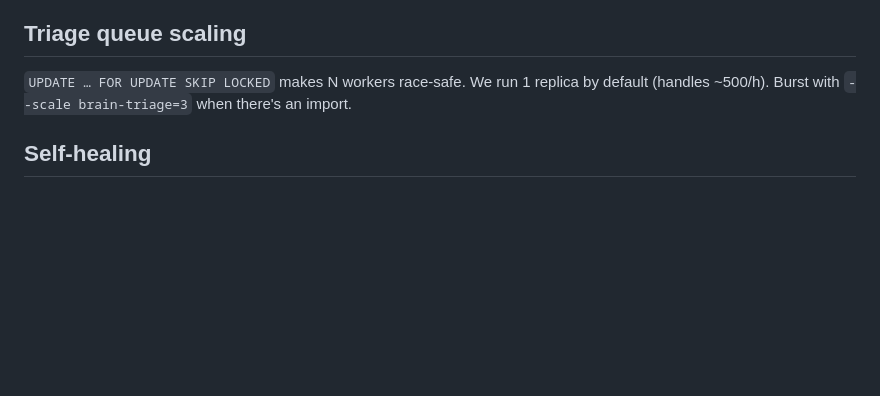
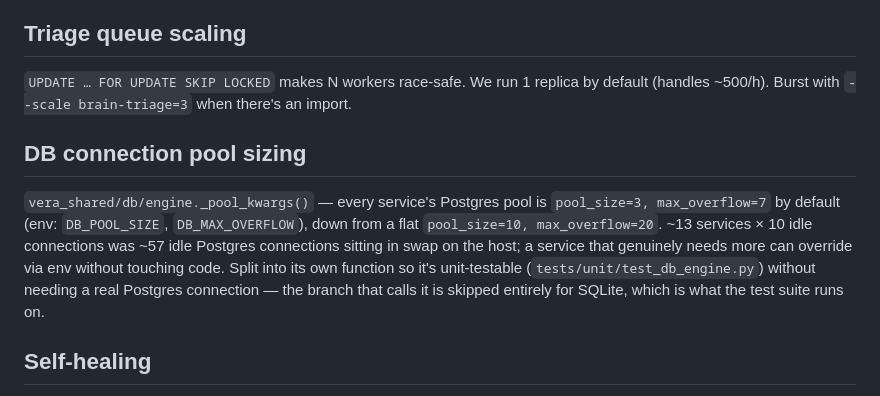
Before and after one commit to zapleoceo/muai, a Markdown page: vera3/docs/architecture.md, the part around the change. Drawn GitHub-style; blank space fills up the shorter version.

Commit message:
docs(vera3): document DB pool sizing (per-push docs gate for prior commit)
The previous commit's docs job failed: docs-check compares only against
the immediate parent commit per push, not the whole PR range, and that
commit touched shared/gateway/tests but no docs file. Adding the one
doc note it was actually missing — pool sizing tuning, which had no
home in vera3/docs/ at all until now.

```diff
--- a/vera3/docs/architecture.md
+++ b/vera3/docs/architecture.md
@@ -69,6 +69,18 @@
 replica by default (handles ~500/h). Burst with `--scale brain-triage=3`
 when there's an import.
 
+## DB connection pool sizing
+
+`vera_shared/db/engine._pool_kwargs()` — every service's Postgres pool is
+`pool_size=3, max_overflow=7` by default (env: `DB_POOL_SIZE`,
+`DB_MAX_OVERFLOW`), down from a flat `pool_size=10, max_overflow=20`.
+~13 services × 10 idle connections was ~57 idle Postgres connections
+sitting in swap on the host; a service that genuinely needs more can
+override via env without touching code. Split into its own function so
+it's unit-testable (`tests/unit/test_db_engine.py`) without needing a
+real Postgres connection — the branch that calls it is skipped entirely
+for SQLite, which is what the test suite runs on.
+
 ## Self-healing
 
 - `vera3-monitor.sh` (cron `*/5`) — 11 dimensions, alerts to TG with
```
